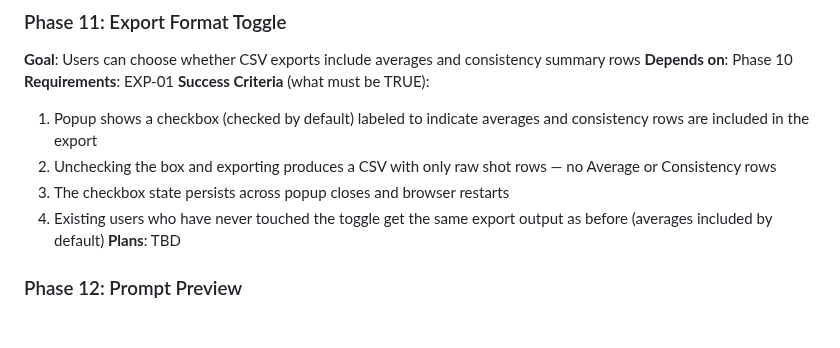
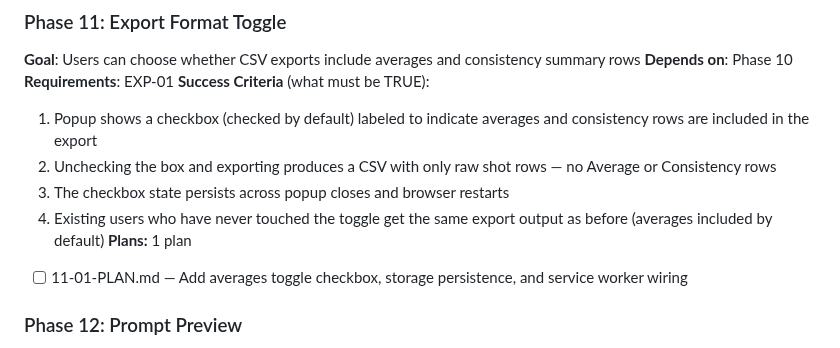
Before and after one commit to criticalberne/TrackPull, a Markdown page: .planning/ROADMAP.md, the part around the change. Drawn GitHub-style; blank space fills up the shorter version.

Commit message:
docs(11): create phase plan

```diff
--- a/.planning/ROADMAP.md
+++ b/.planning/ROADMAP.md
@@ -89,7 +89,8 @@
   2. Unchecking the box and exporting produces a CSV with only raw shot rows — no Average or Consistency rows
   3. The checkbox state persists across popup closes and browser restarts
   4. Existing users who have never touched the toggle get the same export output as before (averages included by default)
-**Plans**: TBD
+**Plans:** 1 plan
+- [ ] 11-01-PLAN.md — Add averages toggle checkbox, storage persistence, and service worker wiring
 
 ### Phase 12: Prompt Preview
 **Goal**: Users can inspect the assembled prompt and data before sending to any AI service
```
Also changed, not shown: 1 other file.
